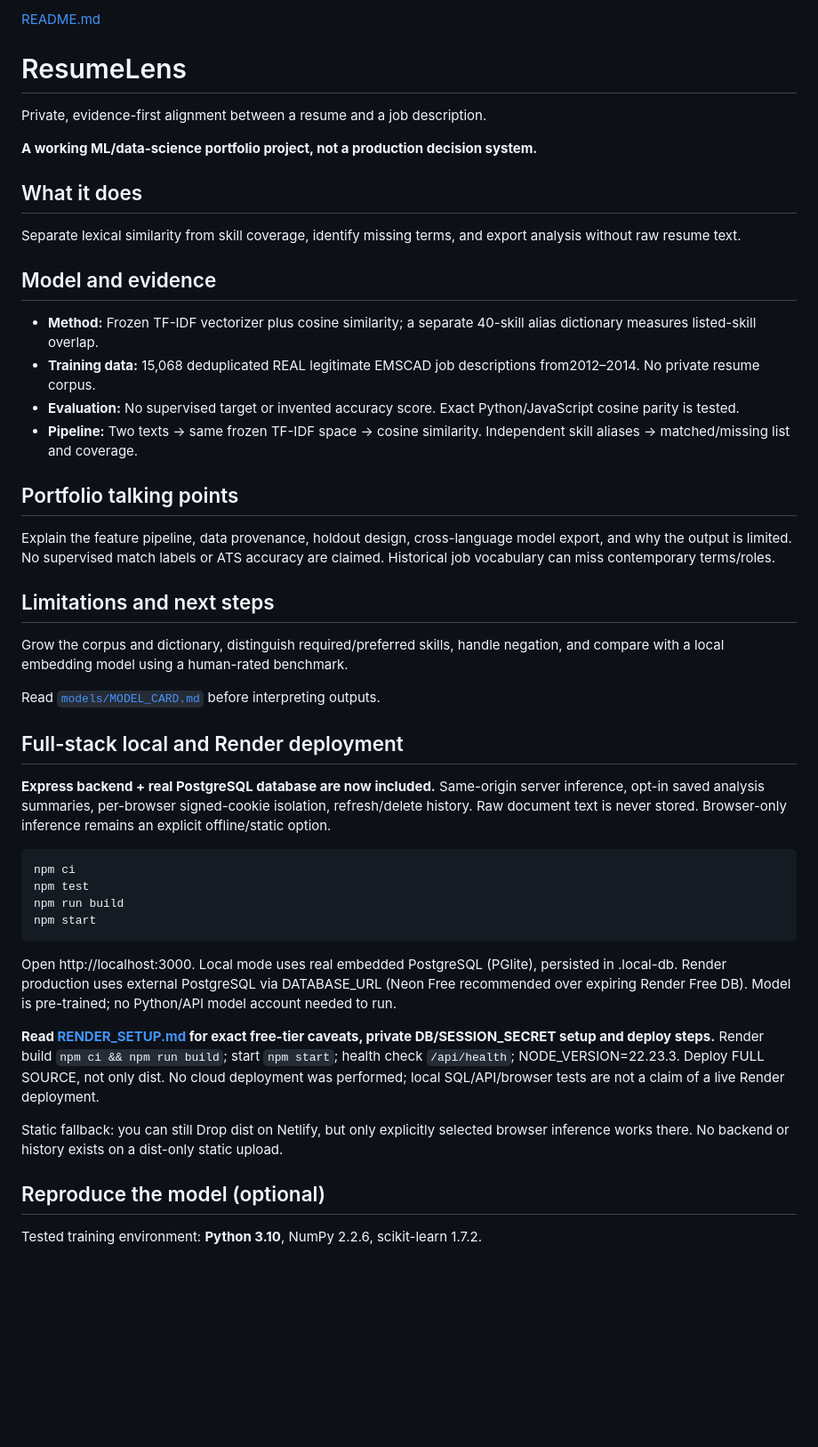
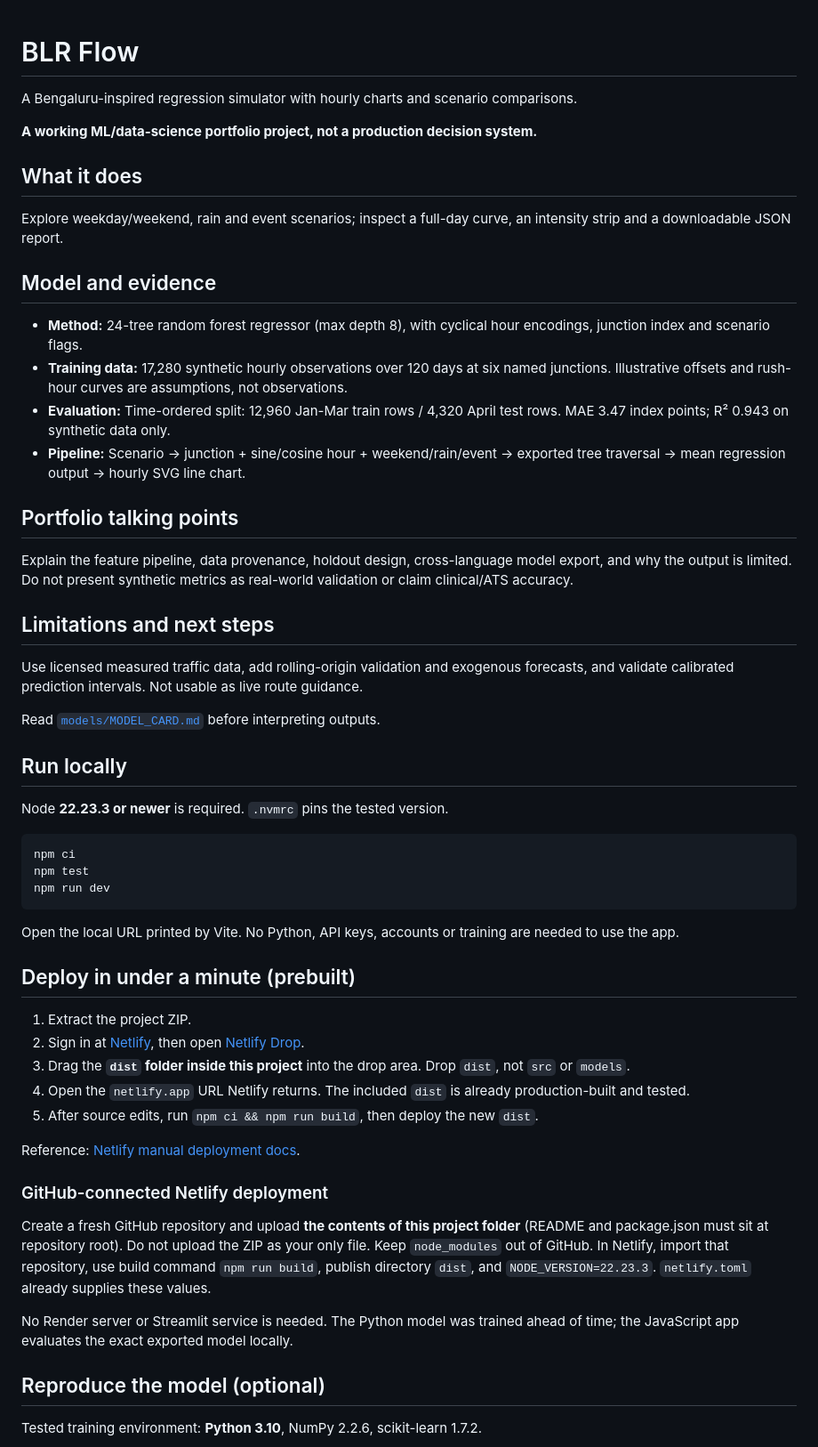
Before and after one commit to syedmaaz1718-rgb/BLR-Traffic-Flow, a Markdown page: README.md, the part around one of its changes. Shown at 89% size. Drawn GitHub-style; blank space fills up the shorter version.

````diff
--- a/README.md
+++ b/README.md
@@ -1,47 +1,58 @@
-[README.md](https://github.com/user-attachments/files/33113189/README.md)
-# ResumeLens
 
-Private, evidence-first alignment between a resume and a job description.
+# BLR Flow
+
+A Bengaluru-inspired regression simulator with hourly charts and scenario comparisons.
 
 **A working ML/data-science portfolio project, not a production decision system.**
 
 ## What it does
 
-Separate lexical similarity from skill coverage, identify missing terms, and export analysis without raw resume text.
+Explore weekday/weekend, rain and event scenarios; inspect a full-day curve, an intensity strip and a downloadable JSON report.
 
 ## Model and evidence
 
-- **Method:** Frozen TF-IDF vectorizer plus cosine similarity; a separate 40-skill alias dictionary measures listed-skill overlap.
-- **Training data:** 15,068 deduplicated REAL legitimate EMSCAD job descriptions from2012–2014. No private resume corpus.
-- **Evaluation:** No supervised target or invented accuracy score. Exact Python/JavaScript cosine parity is tested.
-- **Pipeline:** Two texts → same frozen TF-IDF space → cosine similarity. Independent skill aliases → matched/missing list and coverage.
+- **Method:** 24-tree random forest regressor (max depth 8), with cyclical hour encodings, junction index and scenario flags.
+- **Training data:** 17,280 synthetic hourly observations over 120 days at six named junctions. Illustrative offsets and rush-hour curves are assumptions, not observations.
+- **Evaluation:** Time-ordered split: 12,960 Jan-Mar train rows / 4,320 April test rows. MAE 3.47 index points; R² 0.943 on synthetic data only.
+- **Pipeline:** Scenario → junction + sine/cosine hour + weekend/rain/event → exported tree traversal → mean regression output → hourly SVG line chart.
 
 ## Portfolio talking points
 
-Explain the feature pipeline, data provenance, holdout design, cross-language model export, and why the output is limited. No supervised match labels or ATS accuracy are claimed. Historical job vocabulary can miss contemporary terms/roles.
+Explain the feature pipeline, data provenance, holdout design, cross-language model export, and why the output is limited. Do not present synthetic metrics as real-world validation or claim clinical/ATS accuracy.
 
 ## Limitations and next steps
 
-Grow the corpus and dictionary, distinguish required/preferred skills, handle negation, and compare with a local embedding model using a human-rated benchmark.
+Use licensed measured traffic data, add rolling-origin validation and exogenous forecasts, and validate calibrated prediction intervals. Not usable as live route guidance.
 
 Read [`models/MODEL_CARD.md`](models/MODEL_CARD.md) before interpreting outputs.
 
-## Full-stack local and Render deployment
+## Run locally
 
-**Express backend + real PostgreSQL database are now included.** Same-origin server inference, opt-in saved analysis summaries, per-browser signed-cookie isolation, refresh/delete history. Raw document text is never stored. Browser-only inference remains an explicit offline/static option.
+Node **22.23.3 or newer** is required. `.nvmrc` pins the tested version.
 
-```
+```bash
 npm ci
 npm test
-npm run build
-npm start
+npm run dev
 ```
 
-Open http://localhost:3000. Local mode uses real embedded PostgreSQL (PGlite), persisted in .local-db. Render production uses external PostgreSQL via DATABASE_URL (Neon Free recommended over expiring Render Free DB). Model is pre-trained; no Python/API model account needed to run.
+Open the local URL printed by Vite. No Python, API keys, accounts or training are needed to use the app.
 
-**Read [RENDER_SETUP.md](RENDER_SETUP.md) for exact free-tier caveats, private DB/SESSION_SECRET setup and deploy steps.** Render build `npm ci && npm run build`; start `npm start`; health check `/api/health`; NODE_VERSION=22.23.3. Deploy FULL SOURCE, not only dist. No cloud deployment was performed; local SQL/API/browser tests are not a claim of a live Render deployment.
+## Deploy in under a minute (prebuilt)
 
-Static fallback: you can still Drop dist on Netlify, but only explicitly selected browser inference works there. No backend or history exists on a dist-only static upload.
+1. Extract the project ZIP.
+2. Sign in at [Netlify](https://app.netlify.com/login), then open [Netlify Drop](https://app.netlify.com/drop).
+3. Drag the **`dist` folder inside this project** into the drop area. Drop `dist`, not `src` or `models`.
+4. Open the `netlify.app` URL Netlify returns. The included `dist` is already production-built and tested.
+5. After source edits, run `npm ci && npm run build`, then deploy the new `dist`.
+
+Reference: [Netlify manual deployment docs](https://docs.netlify.com/manage/projects/add-new-project/).
+
+### GitHub-connected Netlify deployment
+
+Create a fresh GitHub repository and upload **the contents of this project folder** (README and package.json must sit at repository root). Do not upload the ZIP as your only file. Keep `node_modules` out of GitHub. In Netlify, import that repository, use build command `npm run build`, publish directory `dist`, and `NODE_VERSION=22.23.3`. `netlify.toml` already supplies these values.
+
+No Render server or Streamlit service is needed. The Python model was trained ahead of time; the JavaScript app evaluates the exact exported model locally.
 
 ## Reproduce the model (optional)
 
````
Also changed, not shown: other parts of README.md (+9 -9 lines).
